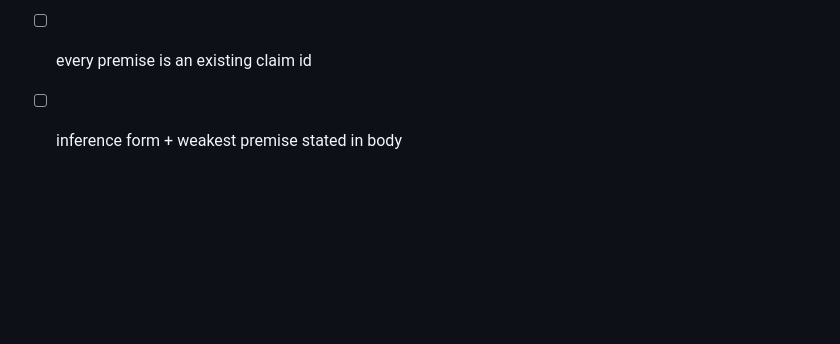
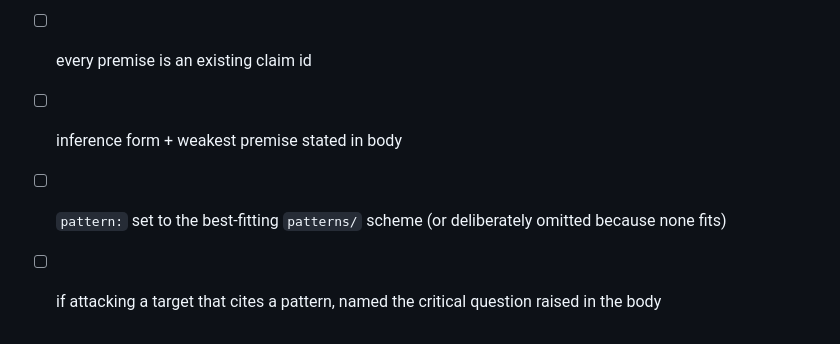
Before and after one commit to malaya-zemlya/philosophy-web, a Markdown page: schemas/argument.md, the part around the change. Drawn GitHub-style; blank space fills up the shorter version.

```diff
--- a/schemas/argument.md
+++ b/schemas/argument.md
@@ -57,3 +57,5 @@ question — the claim it `concludes`/`supports` answers it.
 - [ ] has at least one of concludes/supports/attacks/responds_to (lint rejects otherwise)
 - [ ] every premise is an existing claim id
 - [ ] inference form + weakest premise stated in body
+- [ ] `pattern:` set to the best-fitting `patterns/` scheme (or deliberately omitted because none fits)
+- [ ] if attacking a target that cites a pattern, named the critical question raised in the body
```
Also changed, not shown: .claude/commands/import-argument.md (+6 -2 lines), 1 other file.
